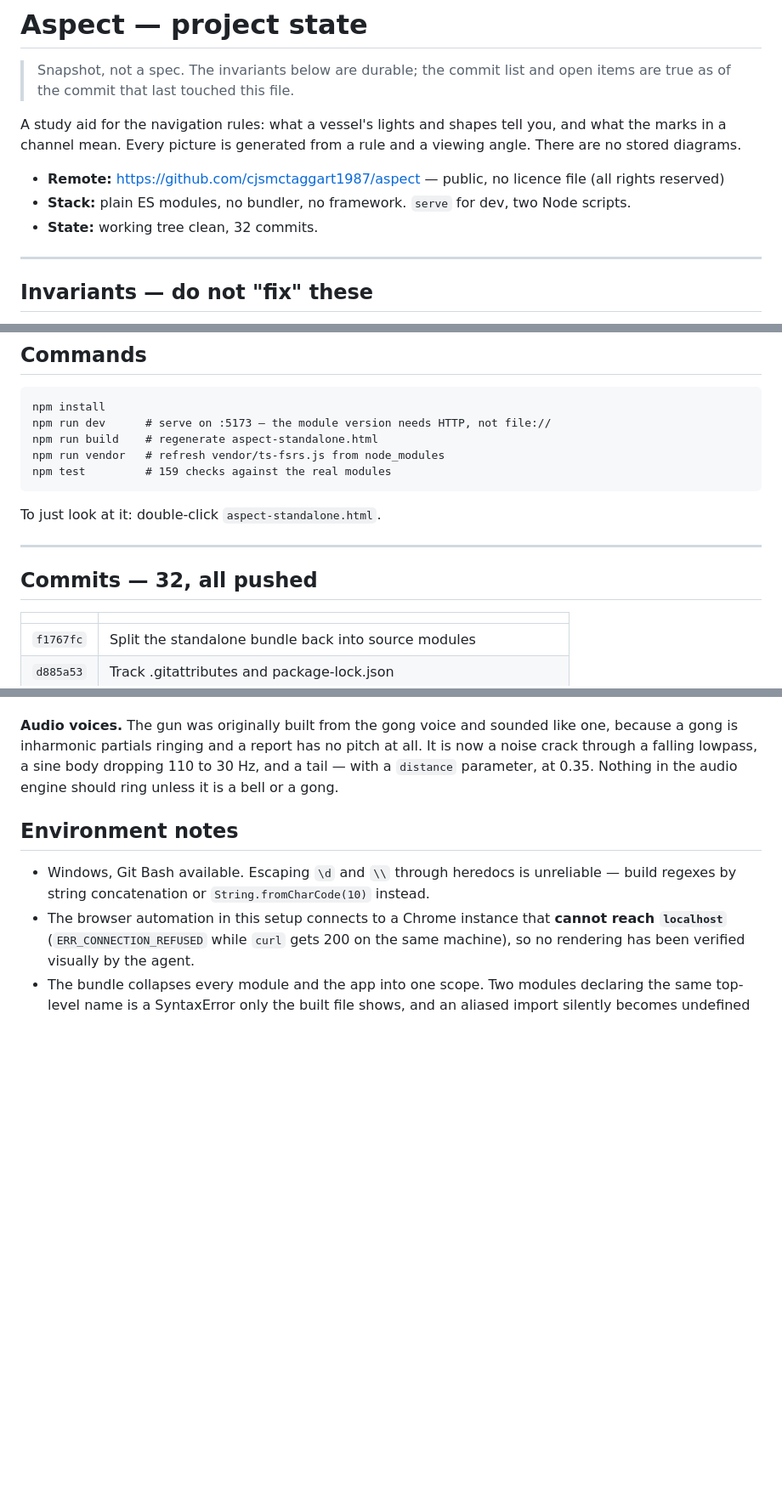
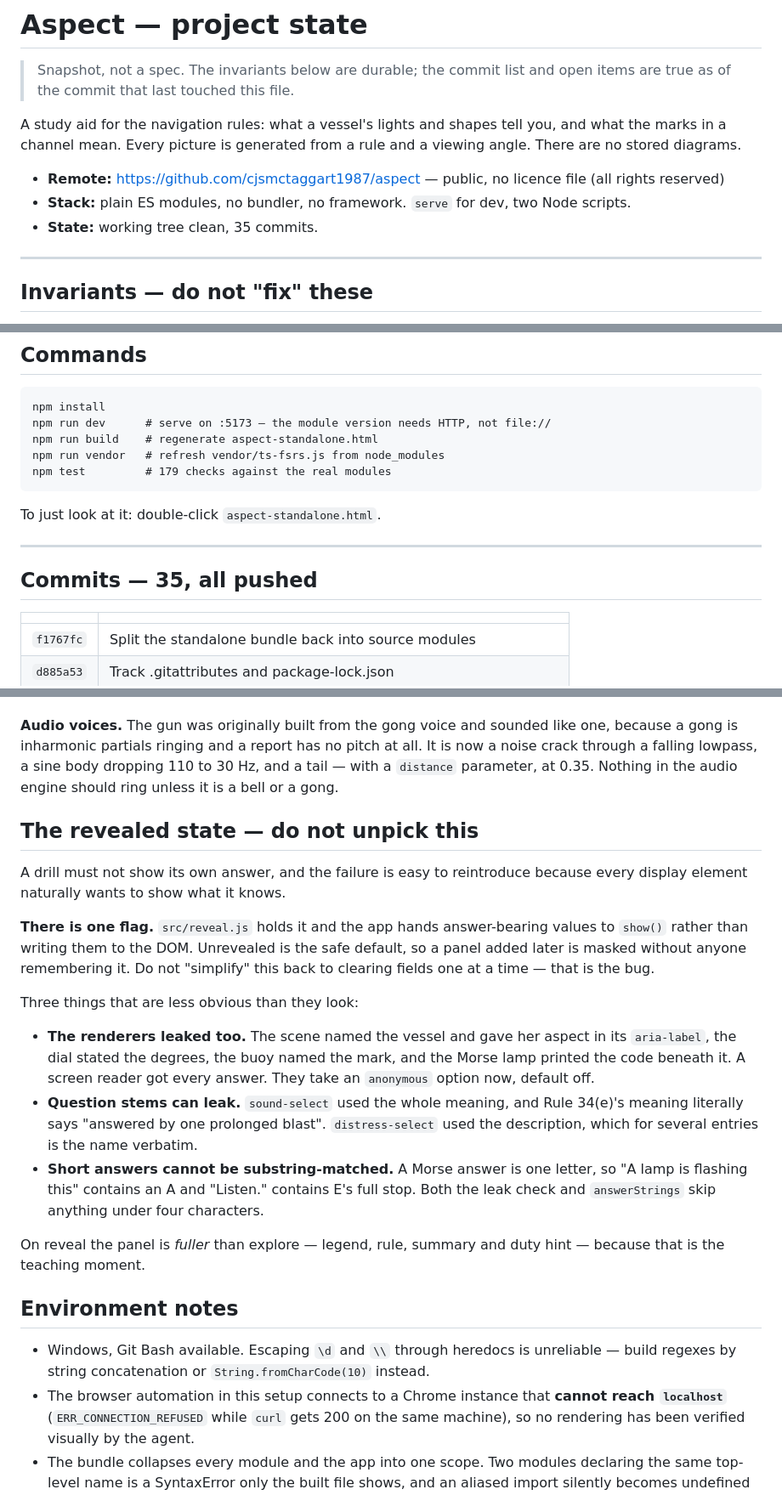
Before and after one commit to cjsmctaggart1987/aspect, a Markdown page: docs/STATE.md, 3 parts joined by grey strips. Shown at 85% size. Rendered like a GitHub page; blank space fills up the shorter version.

Commit message:
Update the state snapshot for the reveal state
Records the one flag and why it is inverted: masking by default is what
stops a panel added later from leaking, and clearing fields one at a time
is the bug rather than the fix.

Also records the three things that were not obvious — that the renderers
leaked through their accessible labels, that two question stems leaked
through their own prose, and that single-character answers cannot be
substring-matched against prose.

Co-Authored-By: Claude Opus 5 (1M context) <noreply@anthropic.com>

````diff
--- a/docs/STATE.md
+++ b/docs/STATE.md
@@ -9,7 +9,7 @@ viewing angle. There are no stored diagrams.
 
 - **Remote:** https://github.com/cjsmctaggart1987/aspect — public, no licence file (all rights reserved)
 - **Stack:** plain ES modules, no bundler, no framework. `serve` for dev, two Node scripts.
-- **State:** working tree clean, 32 commits.
+- **State:** working tree clean, 35 commits.
 
 ---
 
@@ -103,14 +104,14 @@ npm install
 npm run dev      # serve on :5173 — the module version needs HTTP, not file://
 npm run build    # regenerate aspect-standalone.html
 npm run vendor   # refresh vendor/ts-fsrs.js from node_modules
-npm test         # 159 checks against the real modules
+npm test         # 179 checks against the real modules
 ```
 
 To just look at it: double-click `aspect-standalone.html`.
 
 ---
 
-## Commits — 32, all pushed
+## Commits — 35, all pushed
 
 | | |
 |---|---|
@@ -342,6 +345,32 @@ It is now a noise crack through a falling lowpass, a sine body dropping 110 to 3
 and a tail — with a `distance` parameter, at 0.35. Nothing in the audio engine should
 ring unless it is a bell or a gong.
 
+## The revealed state — do not unpick this
+
+A drill must not show its own answer, and the failure is easy to reintroduce
+because every display element naturally wants to show what it knows.
+
+**There is one flag.** `src/reveal.js` holds it and the app hands answer-bearing
+values to `show()` rather than writing them to the DOM. Unrevealed is the safe
+default, so a panel added later is masked without anyone remembering it. Do not
+"simplify" this back to clearing fields one at a time — that is the bug.
+
+Three things that are less obvious than they look:
+
+- **The renderers leaked too.** The scene named the vessel and gave her aspect in
+  its `aria-label`, the dial stated the degrees, the buoy named the mark, and the
+  Morse lamp printed the code beneath it. A screen reader got every answer. They
+  take an `anonymous` option now, default off.
+- **Question stems can leak.** `sound-select` used the whole meaning, and Rule
+  34(e)'s meaning literally says "answered by one prolonged blast". `distress-select`
+  used the description, which for several entries is the name verbatim.
+- **Short answers cannot be substring-matched.** A Morse answer is one letter, so
+  "A lamp is flashing this" contains an A and "Listen." contains E's full stop.
+  Both the leak check and `answerStrings` skip anything under four characters.
+
+On reveal the panel is *fuller* than explore — legend, rule, summary and duty hint
+— because that is the teaching moment.
+
 ## Environment notes
 
 - Windows, Git Bash available. Escaping `\d` and `\\` through heredocs is unreliable —
````
Also changed, not shown: other parts of docs/STATE.md (+3 -0 lines).
